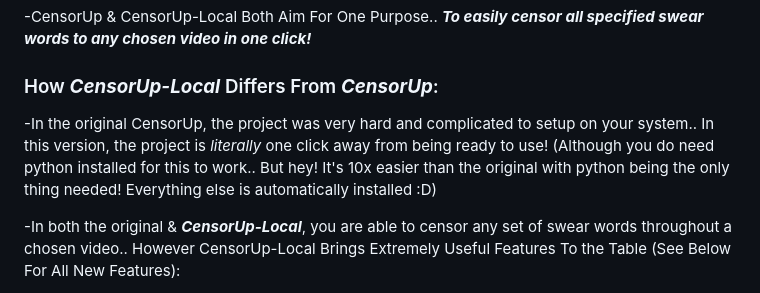
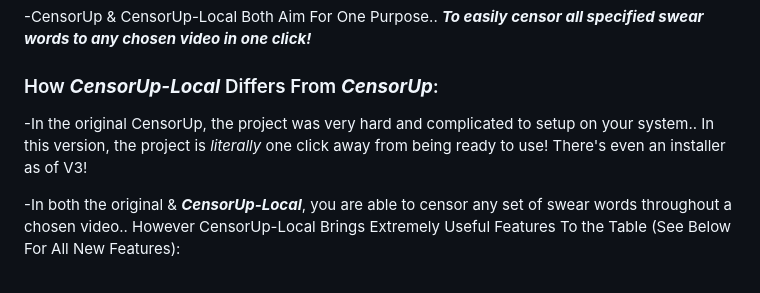
Before and after one commit to Thunderstrike597/CensorUp-Local, a Markdown page: README.md, the part around the change. GitHub-like rendering.

```diff
--- a/README.md
+++ b/README.md
@@ -8,7 +8,7 @@
 
 
 ### How ***CensorUp-Local*** Differs From ***CensorUp***:
--In the original CensorUp, the project was very hard and complicated to setup on your system.. In this version, the project is *literally* one click away from being ready to use! (Although you do need python installed for this to work.. But hey! It's 10x easier than the original with python being the only thing needed! Everything else is automatically installed :D)
+-In the original CensorUp, the project was very hard and complicated to setup on your system.. In this version, the project is *literally* one click away from being ready to use! There's even an installer as of V3!
 
 -In both the original & ***CensorUp-Local***, you are able to censor any set of swear words throughout a chosen video.. However CensorUp-Local
 Brings Extremely Useful Features To the Table (See Below For All New Features):
```
